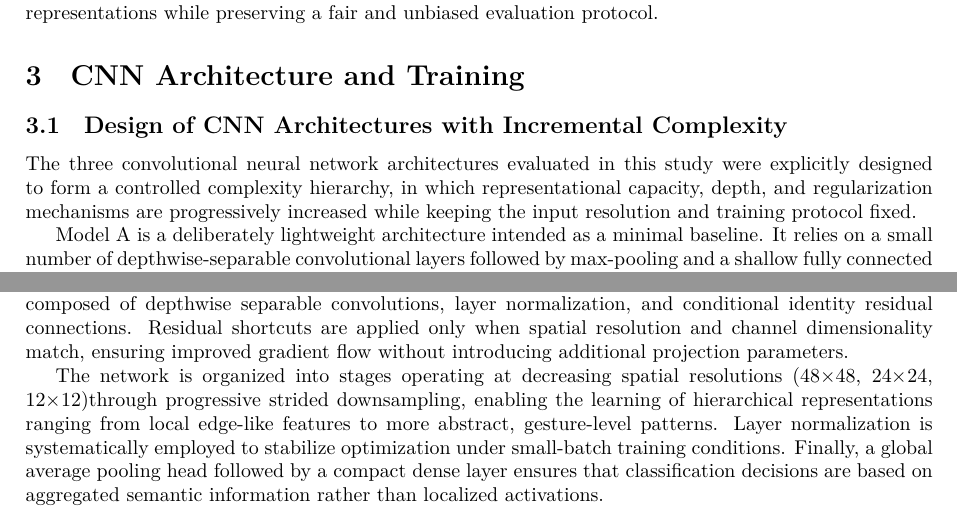
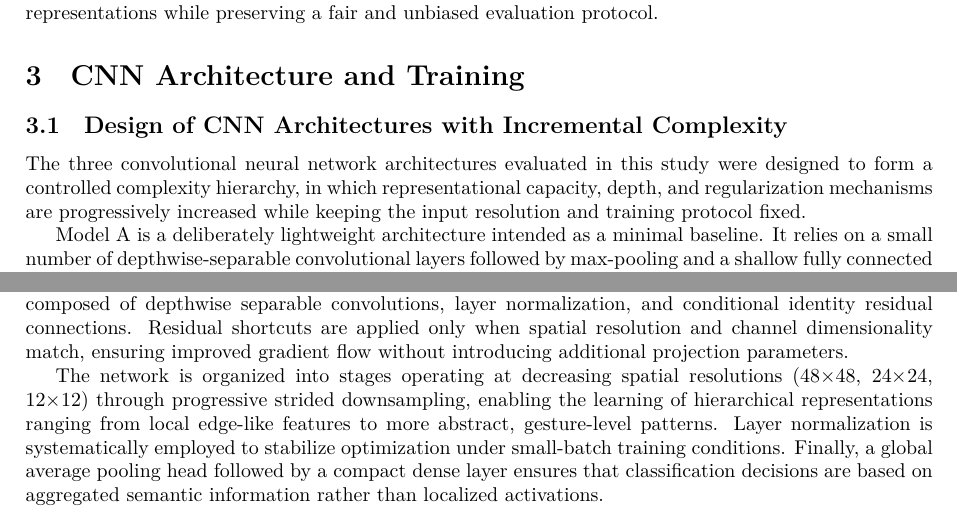
Before and after one commit to leilacielok/rockpaperscissor_ml_project, a LaTeX paper (project_report/report.tex): two parts of page 4 of 17, joined at a grey line, cut so that both start at the same text. Compiled offline with LuaLaTeX.

Commit message:
Update report.tex

```diff
--- a/project_report/report.tex
+++ b/project_report/report.tex
@@ -197,7 +197,7 @@ fair and unbiased evaluation protocol.
 \subsection{Design of CNN Architectures with Incremental Complexity}
 
 The three convolutional neural network architectures evaluated in this
-study were explicitly designed to form a controlled complexity hierarchy,
+study were designed to form a controlled complexity hierarchy,
 in which representational capacity, depth, and regularization mechanisms
 are progressively increased while keeping the input resolution and
 training protocol fixed.
```
Also changed, not shown: project_report/report.tex (2 more changed lines).
